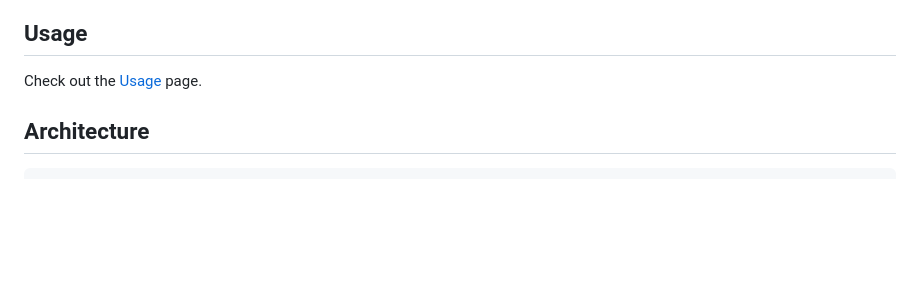
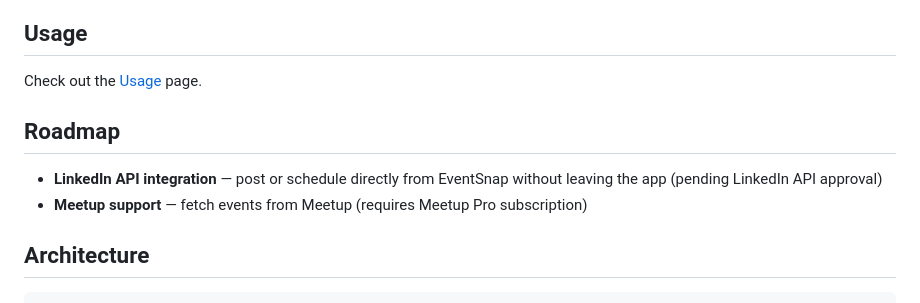
Before and after one commit to johantre/eventsnap, a Markdown page: README.md, the part around the change. GitHub-like rendering; blank space fills up the shorter version.

Commit message:
Linkedin account required + Future Roadmap added

```diff
--- a/README.md
+++ b/README.md
@@ -22,6 +22,11 @@ Self-hosted web app with multi-user support, 2FA, and PWA capabilities.
 
 ## Usage
 Check out the [Usage](USAGE.md) page.
+
+## Roadmap
+
+- **LinkedIn API integration** — post or schedule directly from EventSnap without leaving the app (pending LinkedIn API approval)
+- **Meetup support** — fetch events from Meetup (requires Meetup Pro subscription)
 
 ## Architecture
 
```
Also changed, not shown: SETUP.md (+2 -0 lines).
